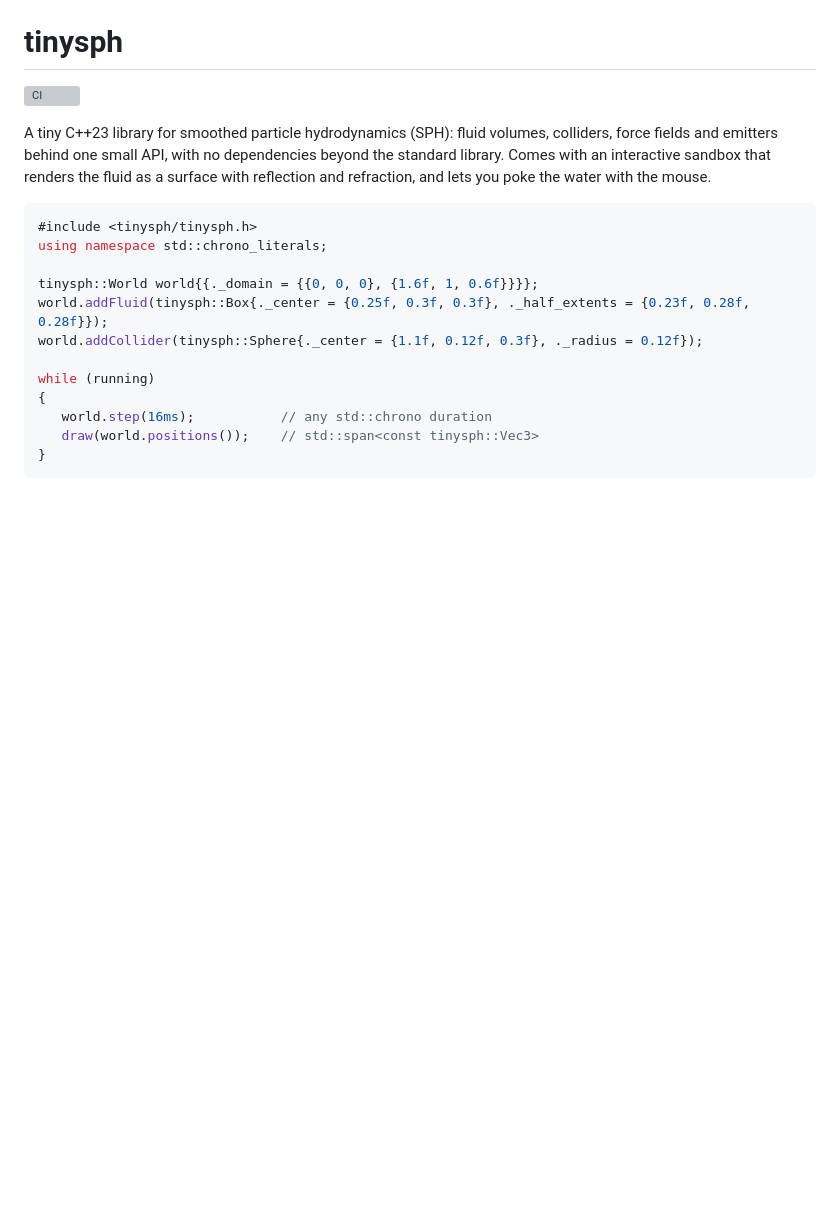
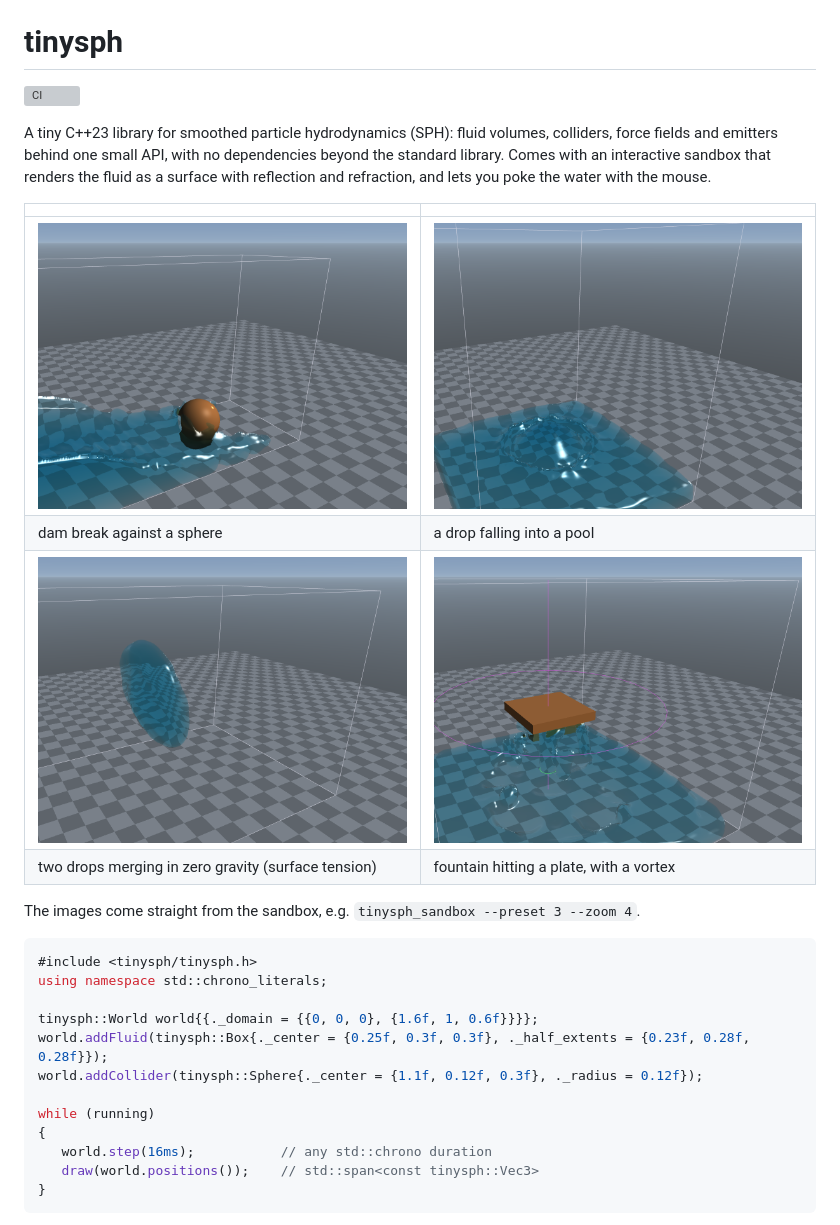
Before and after one commit to varnholt/tinysph, a Markdown page: README.md, the part around the change. Rendered like a GitHub page; pictures changed too: docs/images/dam_break.png (added), docs/images/drop_into_pool.png (added), docs/images/fountain.png (added); blank space fills up the shorter version; grey boxes are pictures that could not be loaded.

Commit message:
README: gallery of the four sandbox presets
Captured from the sandbox with the mesh surface (window content via
PrintWindow): dam break, drop into pool, two drops merging, fountain.

````diff
--- a/README.md
+++ b/README.md
@@ -5,6 +5,15 @@
 A tiny C++23 library for smoothed particle hydrodynamics (SPH): fluid volumes, colliders, force fields and emitters
 behind one small API, with no dependencies beyond the standard library. Comes with an interactive sandbox that renders
 the fluid as a surface with reflection and refraction, and lets you poke the water with the mouse.
+
+| | |
+|---|---|
+| ![dam break](docs/images/dam_break.png) | ![drop into pool](docs/images/drop_into_pool.png) |
+| dam break against a sphere | a drop falling into a pool |
+| ![two drops](docs/images/two_drops.png) | ![fountain](docs/images/fountain.png) |
+| two drops merging in zero gravity (surface tension) | fountain hitting a plate, with a vortex |
+
+The images come straight from the sandbox, e.g. `tinysph_sandbox --preset 3 --zoom 4`.
 
 ```cpp
 #include <tinysph/tinysph.h>
````
